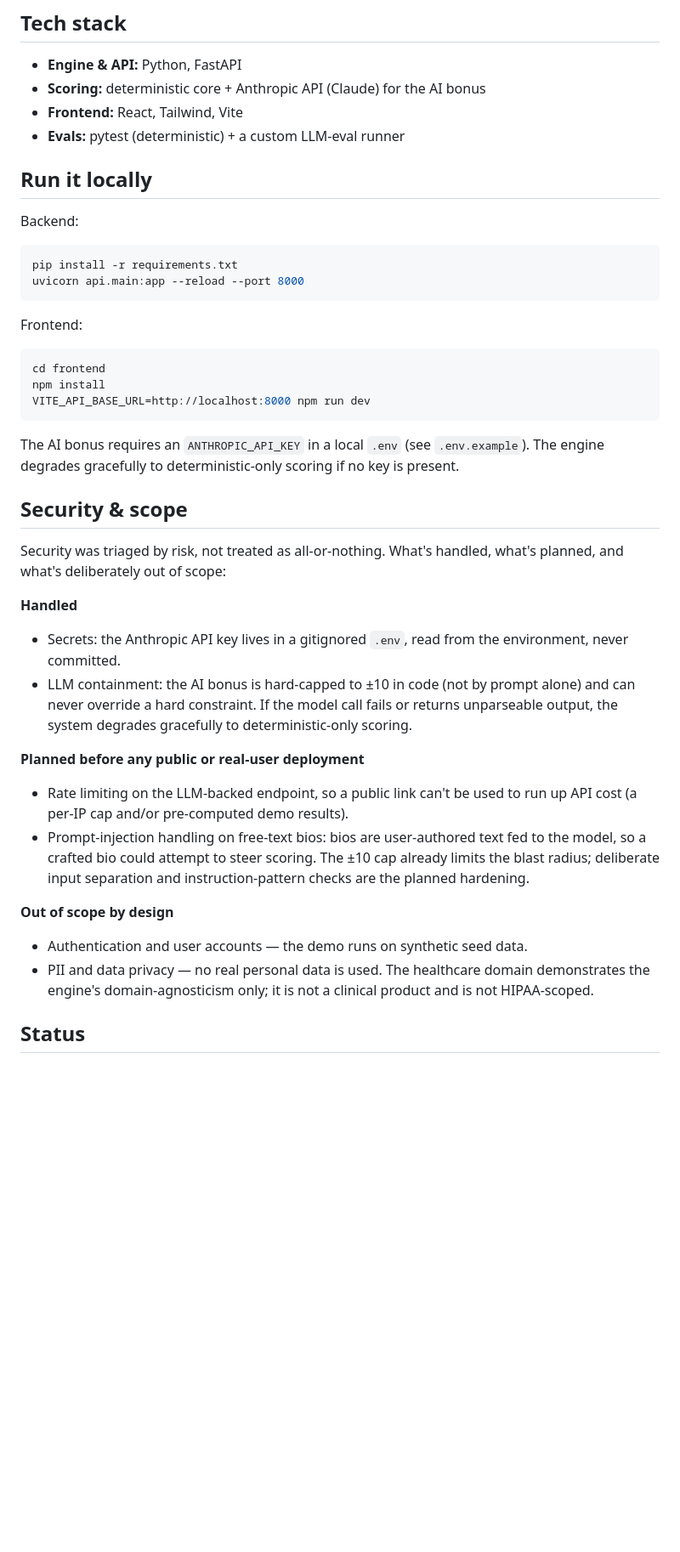
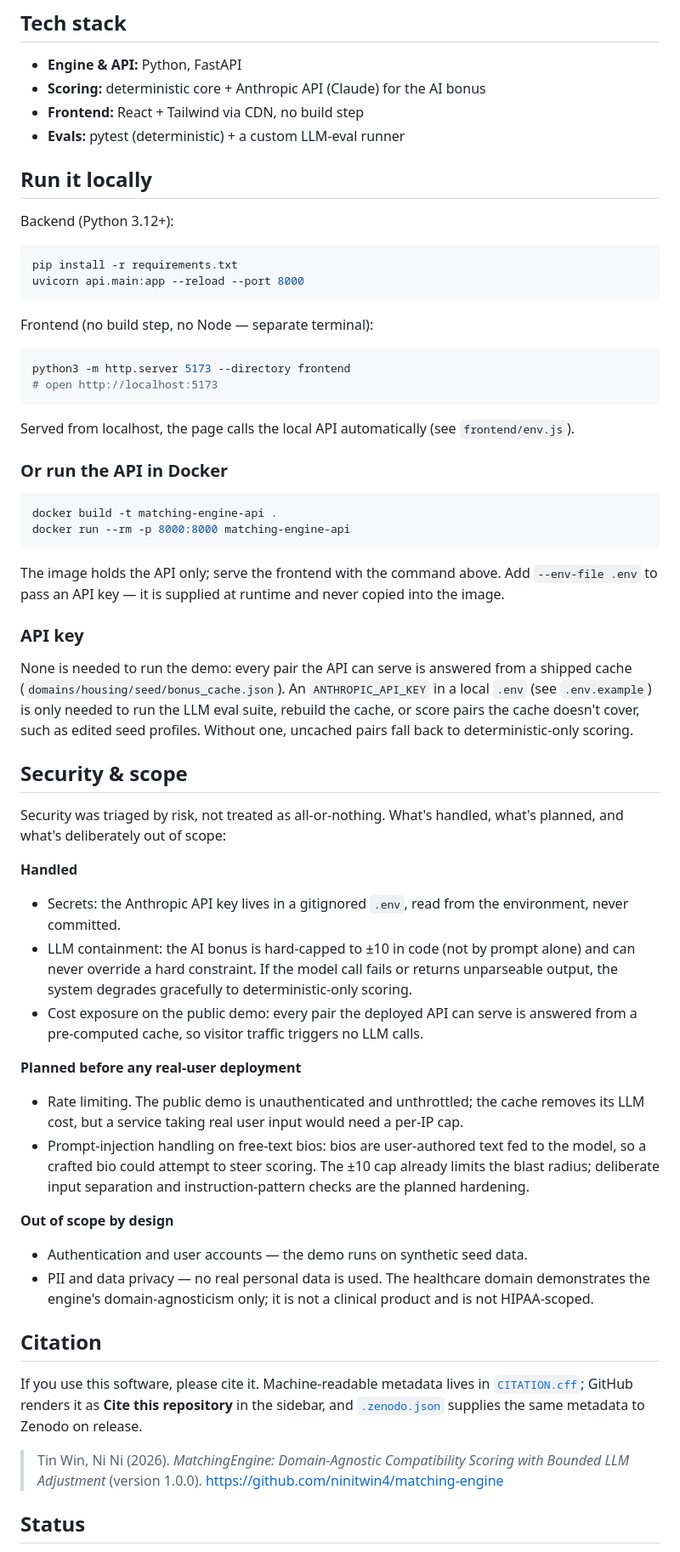
Before and after one commit to ninitwin4/matching-engine, a Markdown page: README.md, the part around one of its changes. Shown at 85% size. GitHub-like rendering; blank space fills up the shorter version.

Commit message:
docs: fix README run instructions and align its claims with CITATION.cff
Pre-archive review before the Zenodo DOI, since the archived copy is immutable.

Run instructions:
- Frontend: replace the npm/Vite commands, which fail from a clean checkout
  (there is no package.json; VITE_API_BASE_URL is referenced nowhere), with
  the no-build http.server command frontend/README.md already documents.
- Add a Docker path for the API. Verified by running the Dockerfile's COPY set,
  CMD and HEALTHCHECK on Python 3.12 with no API key; docker build itself was
  not run locally.
- Explain the API key: the shipped cache covers every servable pair (25
  seekers, 32 AI-layer matches, 0 cache misses), so none is needed for the demo.

Claims, aligned with the CITATION.cff abstract:
- Drop "with the engine running unchanged" -- 0959515 changed engine/ in the
  same commit that added healthcare; state what changed instead (ADR-006).
- "AI matching engine" -> deterministic core with a bounded AI adjustment.
- "validates match quality automatically" -> "validates the scoring logic";
  ADR-002 validates against the authored theory, and no CI runs the tests.
- Drop "any industry".
- Security: the pre-computed cache shipped, so move it to Handled; the demo is
  public, so rate limiting is now planned before real-user deployment.

Also: link the live demo and evals/, fix the tech stack line, and add a
Citation section with a DOI badge placeholder for after the release.

````diff
--- a/README.md
+++ b/README.md
@@ -72,29 +80,47 @@ No shared code; the ADRs travelled, not the implementation.
 
 - **Engine & API:** Python, FastAPI
 - **Scoring:** deterministic core + Anthropic API (Claude) for the AI bonus
-- **Frontend:** React, Tailwind, Vite
+- **Frontend:** React + Tailwind via CDN, no build step
 - **Evals:** pytest (deterministic) + a custom LLM-eval runner
 
 ## Run it locally
 
-Backend:
+Backend (Python 3.12+):
 
 ```bash
 pip install -r requirements.txt
 uvicorn api.main:app --reload --port 8000
 ```
 
-Frontend:
+Frontend (no build step, no Node — separate terminal):
 
 ```bash
-cd frontend
-npm install
-VITE_API_BASE_URL=http://localhost:8000 npm run dev
+python3 -m http.server 5173 --directory frontend
+# open http://localhost:5173
 ```
 
-The AI bonus requires an `ANTHROPIC_API_KEY` in a local `.env` (see
-`.env.example`). The engine degrades gracefully to deterministic-only scoring
-if no key is present.
+Served from localhost, the page calls the local API automatically (see
+`frontend/env.js`).
+
+### Or run the API in Docker
+
+```bash
+docker build -t matching-engine-api .
+docker run --rm -p 8000:8000 matching-engine-api
+```
+
+The image holds the API only; serve the frontend with the command above. Add
+`--env-file .env` to pass an API key — it is supplied at runtime and never
+copied into the image.
+
+### API key
+
+None is needed to run the demo: every pair the API can serve is answered from a
+shipped cache (`domains/housing/seed/bonus_cache.json`). An `ANTHROPIC_API_KEY`
+in a local `.env` (see `.env.example`) is only needed to run the LLM eval
+suite, rebuild the cache, or score pairs the cache doesn't cover, such as
+edited seed profiles. Without one, uncached pairs fall back to
+deterministic-only scoring.
 
 ## Security & scope
 
@@ -108,10 +134,13 @@ what's planned, and what's deliberately out of scope:
   alone) and can never override a hard constraint. If the model call fails or
   returns unparseable output, the system degrades gracefully to
   deterministic-only scoring.
+- Cost exposure on the public demo: every pair the deployed API can serve is
+  answered from a pre-computed cache, so visitor traffic triggers no LLM calls.
 
-**Planned before any public or real-user deployment**
-- Rate limiting on the LLM-backed endpoint, so a public link can't be used to
-  run up API cost (a per-IP cap and/or pre-computed demo results).
+**Planned before any real-user deployment**
+- Rate limiting. The public demo is unauthenticated and unthrottled; the cache
+  removes its LLM cost, but a service taking real user input would need a
+  per-IP cap.
 - Prompt-injection handling on free-text bios: bios are user-authored text fed
   to the model, so a crafted bio could attempt to steer scoring. The ±10 cap
   already limits the blast radius; deliberate input separation and
@@ -123,6 +152,24 @@ what's planned, and what's deliberately out of scope:
   demonstrates the engine's domain-agnosticism only; it is not a clinical
   product and is not HIPAA-scoped.
 
+## Citation
+
+If you use this software, please cite it. Machine-readable metadata lives in
+[`CITATION.cff`](CITATION.cff); GitHub renders it as **Cite this repository** in
+the sidebar, and [`.zenodo.json`](.zenodo.json) supplies the same metadata to
+Zenodo on release.
+
+<!-- DOI badge goes here after the first Zenodo release:
+     [![DOI](https://zenodo.org/badge/DOI/10.5281/zenodo.XXXXXXX.svg)](https://doi.org/10.5281/zenodo.XXXXXXX)
+     Use the *concept* DOI (the one that always resolves to the latest version),
+     not the version-specific DOI. Then add the same value as a `doi:` field to
+     CITATION.cff and .zenodo.json — deferred to v1.1.0, since the DOI does not
+     exist until the first release is published. -->
+
+> Tin Win, Ni Ni (2026). *MatchingEngine: Domain-Agnostic Compatibility Scoring
+> with Bounded LLM Adjustment* (version 1.0.0).
+> https://github.com/ninitwin4/matching-engine
+
 ## Status
 
 A portfolio demo, not a production service. All profiles are synthetic. The
````
Also changed, not shown: other parts of README.md (+16 -8 lines).
